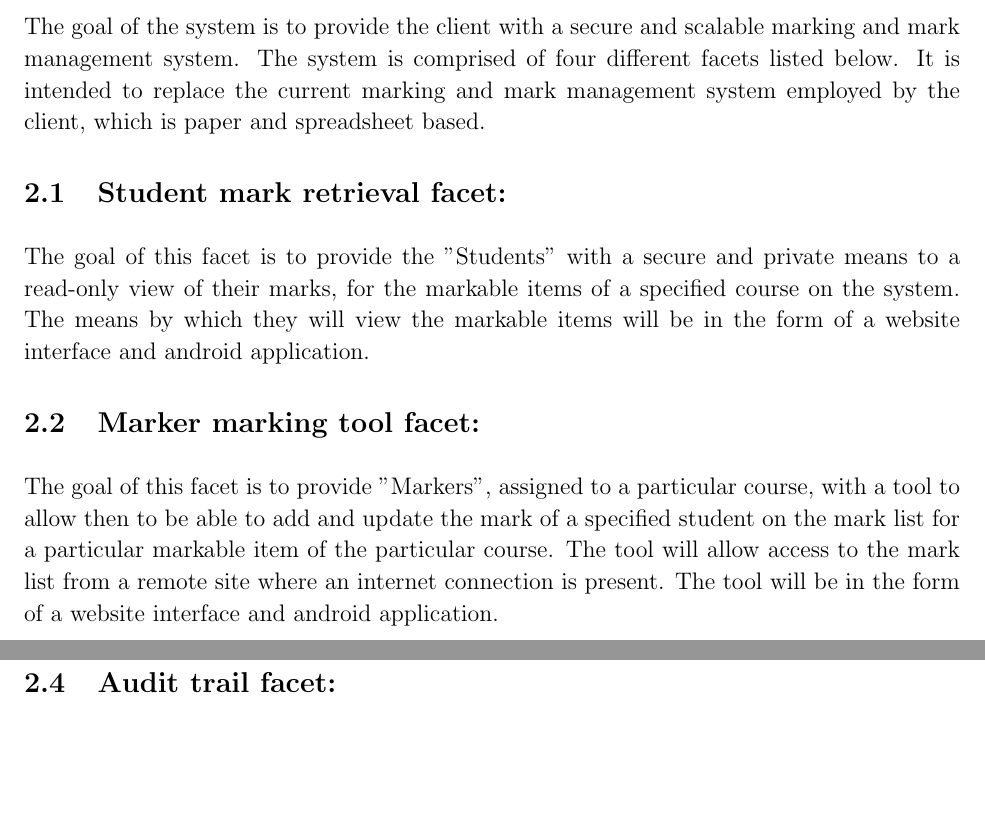
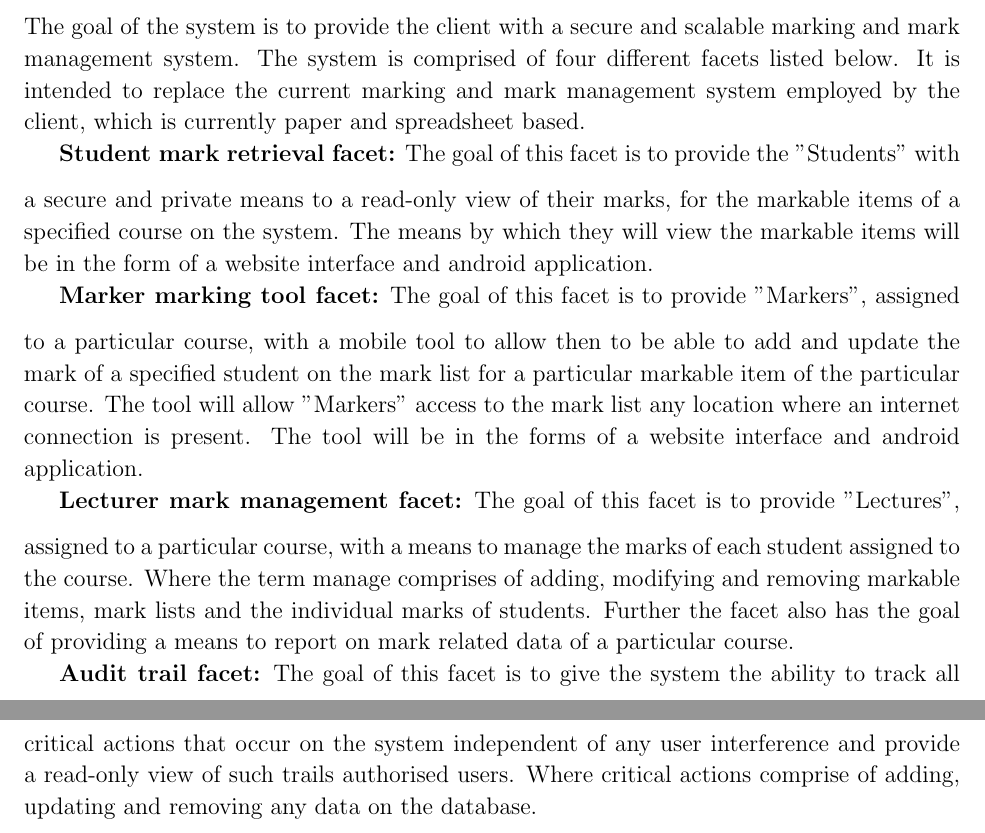
Before and after one commit to njTaljaard/Cos301_Phase1, a LaTeX document (Requirement Documentation/Requirements Specification.tex): two parts of pages 4 and 5 of 8, joined at a grey line, cut so that both start at the same text, the shorter picture padded with empty space. Compiled offline with pdfLaTeX.

Commit message:
Updated system Description section - still drafting

```diff
--- a/Requirement Documentation/Requirements Specification.tex
+++ b/Requirement Documentation/Requirements Specification.tex
@@ -84,20 +84,22 @@
 	\vspace{0.2in}
 
-	The goal of the system is to provide the client with a secure and scalable marking and mark management system. The system is comprised of four different facets listed below. It is intended to replace the current marking and mark management system employed by the client, which is paper and spreadsheet based.
+	The goal of the system is to provide the client with a secure and scalable marking and mark management system. The system is comprised of four different facets listed below. It is intended to replace the current marking and mark management system employed by the client, which is currently paper and spreadsheet based.
 
-	\subsection{Student mark retrieval facet:}
+	\textbf{Student mark retrieval facet:}
 	\vspace{0.1in}
 	The goal of this facet is to provide the "Students" with a secure and private  means to a read-only view of their marks, for the markable items of a specified course on the system. The means by which they will view the markable items will be in the form of a website interface and android application.
 
-	\subsection{Marker marking tool facet:}
+	\textbf{Marker marking tool facet:}
 	\vspace{0.1in}
-	The goal of this facet is to provide "Markers", assigned to a particular course, with a tool to allow then to be able to add and update the mark of a specified student on the mark list for a particular markable item of the particular course. The tool will allow access to the mark list from a remote site where an internet connection is present. The tool will be in the form of a website interface and android application.
+	The goal of this facet is to provide "Markers", assigned to a particular course, with a mobile tool to allow then to be able to add and update the mark of a specified student on the mark list for a particular markable item of the particular course. The tool will allow "Markers" access to the mark list any location where an internet connection is present. The tool will be in the forms of a website interface and android application.
 
-	\subsection{Lecturer mark management facet:}
+	\textbf{Lecturer mark management facet:}
 	\vspace{0.1in}
+	The goal of this facet is to provide "Lectures", assigned to a particular course, with a means to manage the marks of each student assigned to the course. Where the term manage comprises of adding, modifying and removing markable items, mark lists and the individual marks of students. Further the facet also has the goal of providing a means to report on mark related data of a particular course.
 
-	\subsection{Audit trail facet:}
+	\textbf{Audit trail facet:}
 	\vspace{0.1in}
+	The goal of this facet is to give the system the ability to track all critical actions that occur on the system independent of any user interference and provide a read-only view of such trails authorised users. Where critical actions comprise of adding, updating and removing any data on the database.
 
 	\vspace{0.5in}
 
```
Also changed, not shown: Requirement Documentation/Requirements Specification.tex (2 more changed lines).
